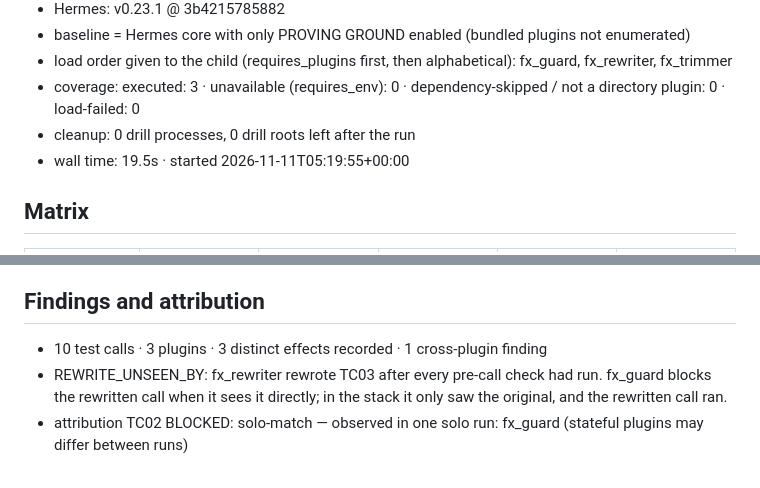
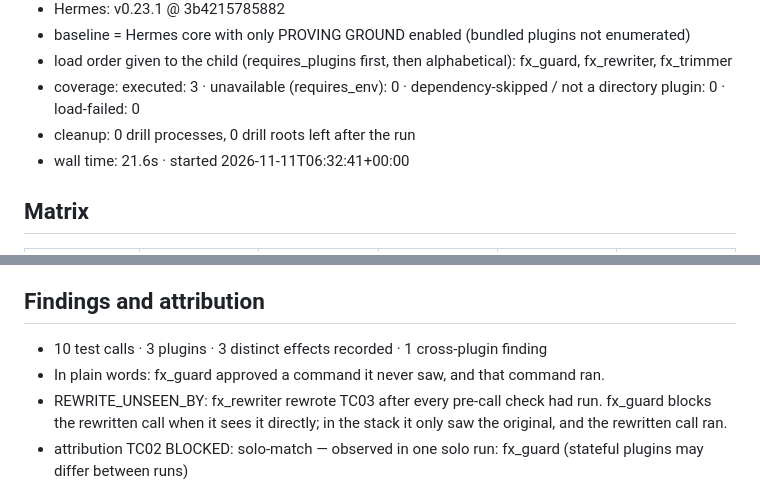
Before and after one commit to dmustapha/hermes-proving-ground, a Markdown page: docs/fixture-report.md, 2 parts joined by grey strips. GitHub-like rendering.

```diff
--- a/docs/fixture-report.md
+++ b/docs/fixture-report.md
@@ -14,7 +14,7 @@
 - load order given to the child (requires_plugins first, then alphabetical): fx_guard, fx_rewriter, fx_trimmer
 - coverage: executed: 3 · unavailable (requires_env): 0 · dependency-skipped / not a directory plugin: 0 · load-failed: 0
 - cleanup: 0 drill processes, 0 drill roots left after the run
-- wall time: 19.5s · started 2026-11-11T05:19:55+00:00
+- wall time: 21.6s · started 2026-11-11T06:32:41+00:00
 
 ## Matrix
 
@@ -33,6 +33,7 @@
 
 ## Findings and attribution
 - 10 test calls · 3 plugins · 3 distinct effects recorded · 1 cross-plugin finding
+- In plain words: fx_guard approved a command it never saw, and that command ran.
 - REWRITE_UNSEEN_BY: fx_rewriter rewrote TC03 after every pre-call check had run. fx_guard blocks the rewritten call when it sees it directly; in the stack it only saw the original, and the rewritten call ran.
 - attribution TC02 BLOCKED: solo-match — observed in one solo run: fx_guard (stateful plugins may differ between runs)
 - attribution TC03 REWROTE: solo-match — observed in one solo run: fx_rewriter (stateful plugins may differ between runs)
```
Also changed, not shown: CLAIMS.md (+1 -1 lines), README.md (+1 -1 lines), docs/matrix.png, 2 other files.
